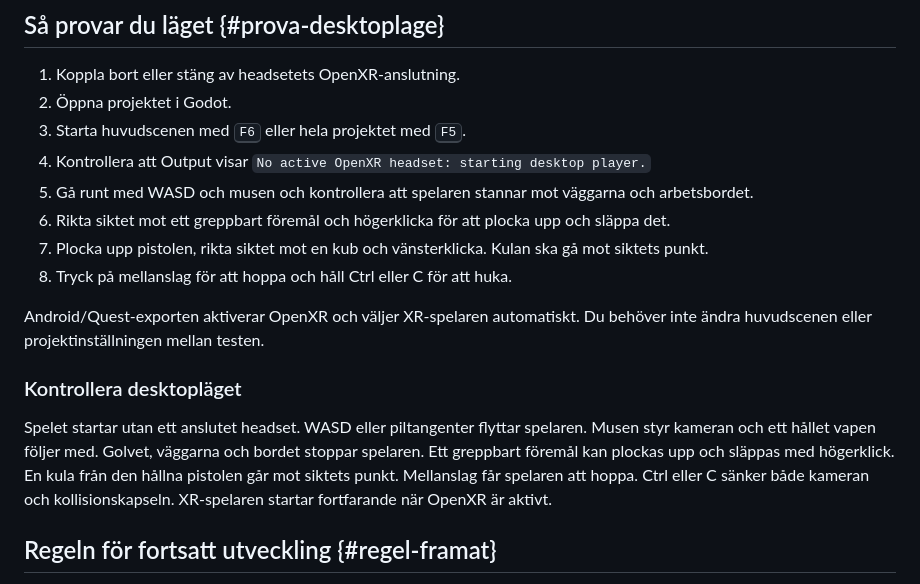
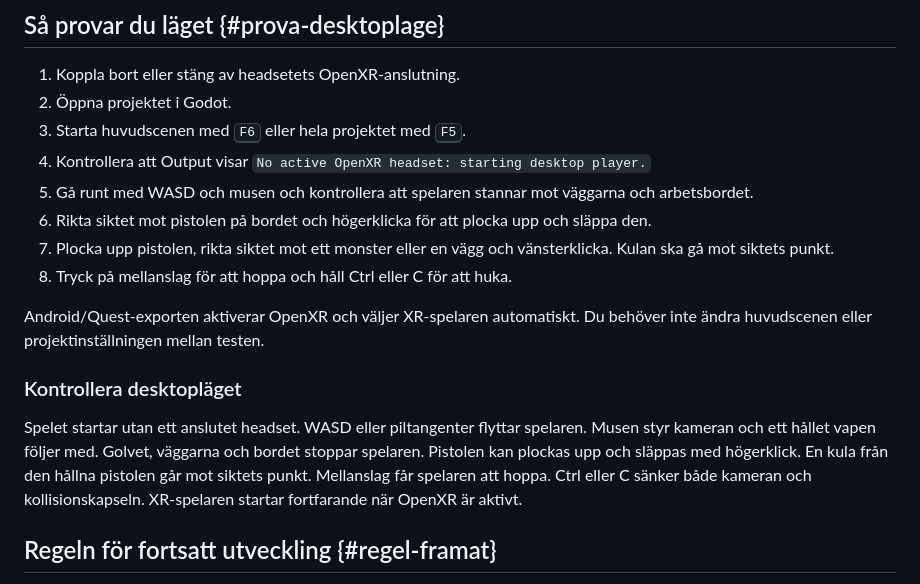
Before and after one commit to paul-pauliskolan/vr-godot, a Markdown page: content/09-desktoplage.md, the part around the change. Rendered like a GitHub page.

```diff
--- a/content/09-desktoplage.md
+++ b/content/09-desktoplage.md
@@ -145,13 +145,13 @@ Ett riktigt headset behövs fortfarande för att bedöma:
 3. Starta huvudscenen med <kbd>F6</kbd> eller hela projektet med <kbd>F5</kbd>.
 4. Kontrollera att Output visar `No active OpenXR headset: starting desktop player.`
 5. Gå runt med WASD och musen och kontrollera att spelaren stannar mot väggarna och arbetsbordet.
-6. Rikta siktet mot ett greppbart föremål och högerklicka för att plocka upp och släppa det.
-7. Plocka upp pistolen, rikta siktet mot en kub och vänsterklicka. Kulan ska gå mot siktets punkt.
+6. Rikta siktet mot pistolen på bordet och högerklicka för att plocka upp och släppa den.
+7. Plocka upp pistolen, rikta siktet mot ett monster eller en vägg och vänsterklicka. Kulan ska gå mot siktets punkt.
 8. Tryck på mellanslag för att hoppa och håll Ctrl eller C för att huka.
 
 Android/Quest-exporten aktiverar OpenXR och väljer XR-spelaren automatiskt. Du behöver inte ändra huvudscenen eller projektinställningen mellan testen.
 
-<div class="checkpoint" data-checklist="desktoplage"><h3>Kontrollera desktopläget</h3><label><input type="checkbox"> Spelet startar utan ett anslutet headset.</label><label><input type="checkbox"> WASD eller piltangenter flyttar spelaren.</label><label><input type="checkbox"> Musen styr kameran och ett hållet vapen följer med.</label><label><input type="checkbox"> Golvet, väggarna och bordet stoppar spelaren.</label><label><input type="checkbox"> Ett greppbart föremål kan plockas upp och släppas med högerklick.</label><label><input type="checkbox"> En kula från den hållna pistolen går mot siktets punkt.</label><label><input type="checkbox"> Mellanslag får spelaren att hoppa.</label><label><input type="checkbox"> Ctrl eller C sänker både kameran och kollisionskapseln.</label><label><input type="checkbox"> XR-spelaren startar fortfarande när OpenXR är aktivt.</label></div>
+<div class="checkpoint" data-checklist="desktoplage"><h3>Kontrollera desktopläget</h3><label><input type="checkbox"> Spelet startar utan ett anslutet headset.</label><label><input type="checkbox"> WASD eller piltangenter flyttar spelaren.</label><label><input type="checkbox"> Musen styr kameran och ett hållet vapen följer med.</label><label><input type="checkbox"> Golvet, väggarna och bordet stoppar spelaren.</label><label><input type="checkbox"> Pistolen kan plockas upp och släppas med högerklick.</label><label><input type="checkbox"> En kula från den hållna pistolen går mot siktets punkt.</label><label><input type="checkbox"> Mellanslag får spelaren att hoppa.</label><label><input type="checkbox"> Ctrl eller C sänker både kameran och kollisionskapseln.</label><label><input type="checkbox"> XR-spelaren startar fortfarande när OpenXR är aktivt.</label></div>
 
 ## Regeln för fortsatt utveckling {#regel-framat}
 
```
Also changed, not shown: content/18-environment.md (+7 -3 lines).
